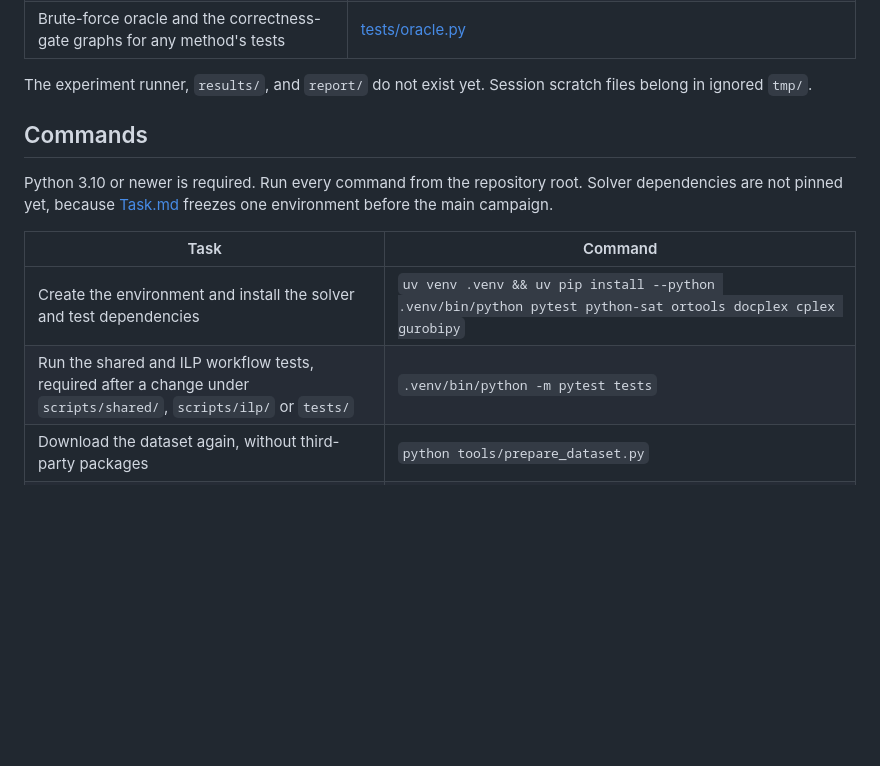
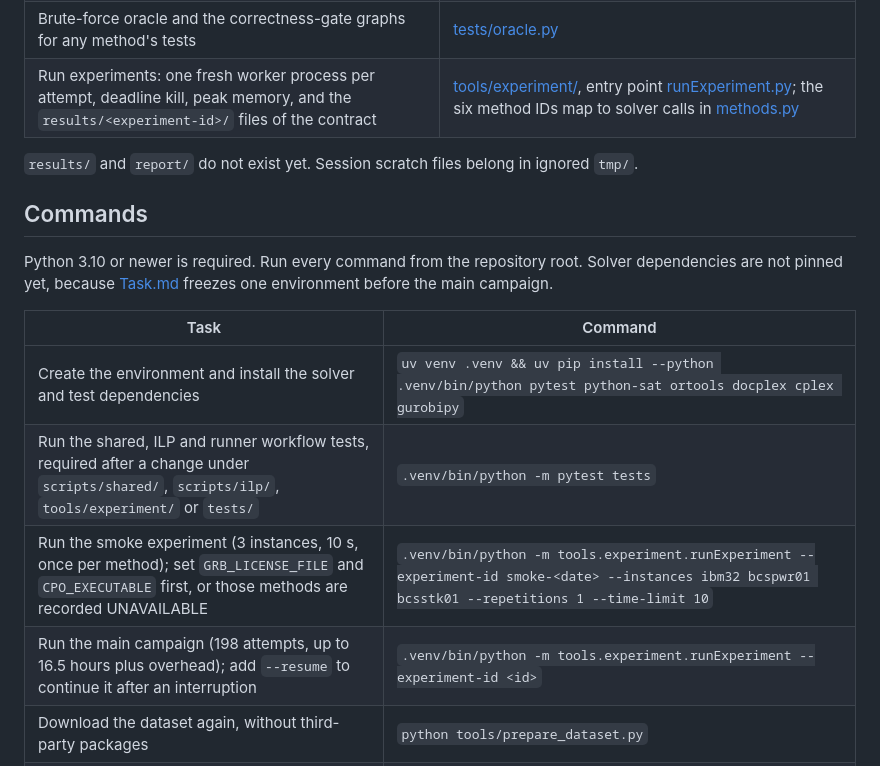
Before and after one commit to Binhbocnc1234/BandwidthMinimization, a Markdown page: README.md, the part around the change. GitHub-like rendering; blank space fills up the shorter version.

Commit message:
docs: index the experiment runner and its smoke and campaign commands
Agent-Session: 28f9b3f6

```diff
--- a/README.md
+++ b/README.md
@@ -19,8 +19,9 @@ Modern Issues in Computer Science, major assignment 2 (BTL 2). The project compa
 | ILP solvers: one formulation on IBM CPLEX and Gurobi | [scripts/ilp/](scripts/ilp/), entry point `ILPSolver` in [ilpSolver.py](scripts/ilp/ilpSolver.py); formulation and correctness argument in [docs/ILPModel.md](docs/ILPModel.md) |
 | Load a `.col` graph, verify it against the manifest, check a labeling | [scripts/shared/](scripts/shared/): [graphInput.py](scripts/shared/graphInput.py) and [labeling.py](scripts/shared/labeling.py). Every method uses these; none keeps its own loader or checker |
 | Brute-force oracle and the correctness-gate graphs for any method's tests | [tests/oracle.py](tests/oracle.py) |
+| Run experiments: one fresh worker process per attempt, deadline kill, peak memory, and the `results/<experiment-id>/` files of the contract | [tools/experiment/](tools/experiment/), entry point [runExperiment.py](tools/experiment/runExperiment.py); the six method IDs map to solver calls in [methods.py](tools/experiment/methods.py) |
 
-The experiment runner, `results/`, and `report/` do not exist yet. Session scratch files belong in ignored `tmp/`.
+`results/` and `report/` do not exist yet. Session scratch files belong in ignored `tmp/`.
 
 ## Commands
 
@@ -29,7 +30,9 @@ Python 3.10 or newer is required. Run every command from the repository root. So
 | Task | Command |
 |---|---|
 | Create the environment and install the solver and test dependencies | `uv venv .venv && uv pip install --python .venv/bin/python pytest python-sat ortools docplex cplex gurobipy` |
-| Run the shared and ILP workflow tests, required after a change under `scripts/shared/`, `scripts/ilp/` or `tests/` | `.venv/bin/python -m pytest tests` |
+| Run the shared, ILP and runner workflow tests, required after a change under `scripts/shared/`, `scripts/ilp/`, `tools/experiment/` or `tests/` | `.venv/bin/python -m pytest tests` |
+| Run the smoke experiment (3 instances, 10 s, once per method); set `GRB_LICENSE_FILE` and `CPO_EXECUTABLE` first, or those methods are recorded UNAVAILABLE | `.venv/bin/python -m tools.experiment.runExperiment --experiment-id smoke-<date> --instances ibm32 bcspwr01 bcsstk01 --repetitions 1 --time-limit 10` |
+| Run the main campaign (198 attempts, up to 16.5 hours plus overhead); add `--resume` to continue it after an interruption | `.venv/bin/python -m tools.experiment.runExperiment --experiment-id <id>` |
 | Download the dataset again, without third-party packages | `python tools/prepare_dataset.py` |
 | Solve one graph with CP | `python scripts/cp/runCP.py data/HarwellBoeing/graphs/ibm32.col --time-limit 10 --output tmp/cp-ibm32` |
 | Check which CP backends are available | `python -m scripts.cp.checkSolvers --output tmp/cp-backends.json` |
```
Also changed, not shown: AGENTS.md (+5 -2 lines).
